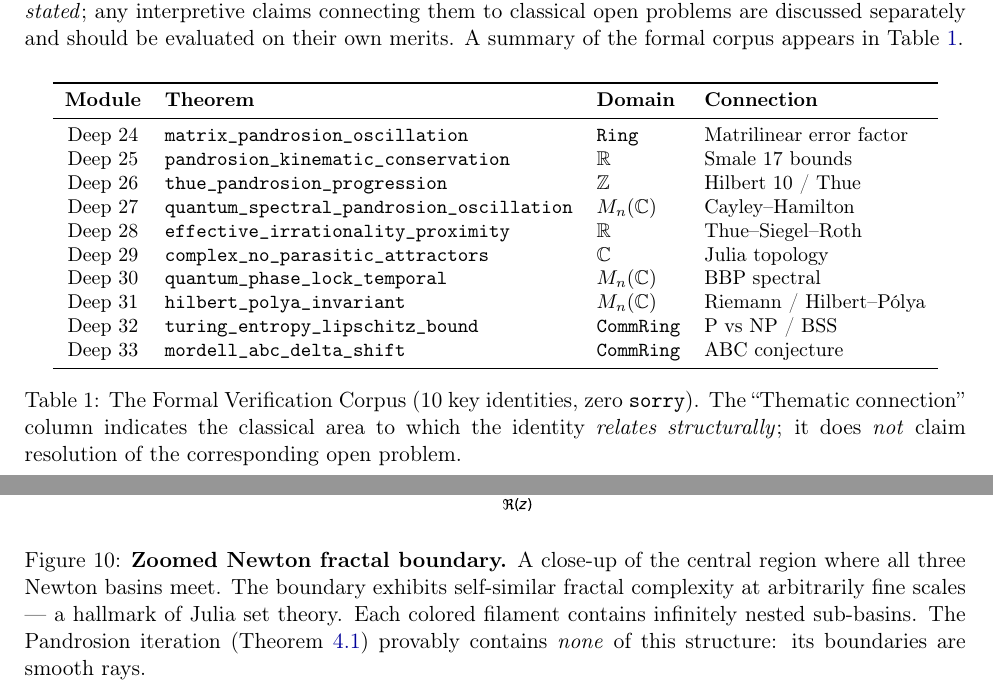
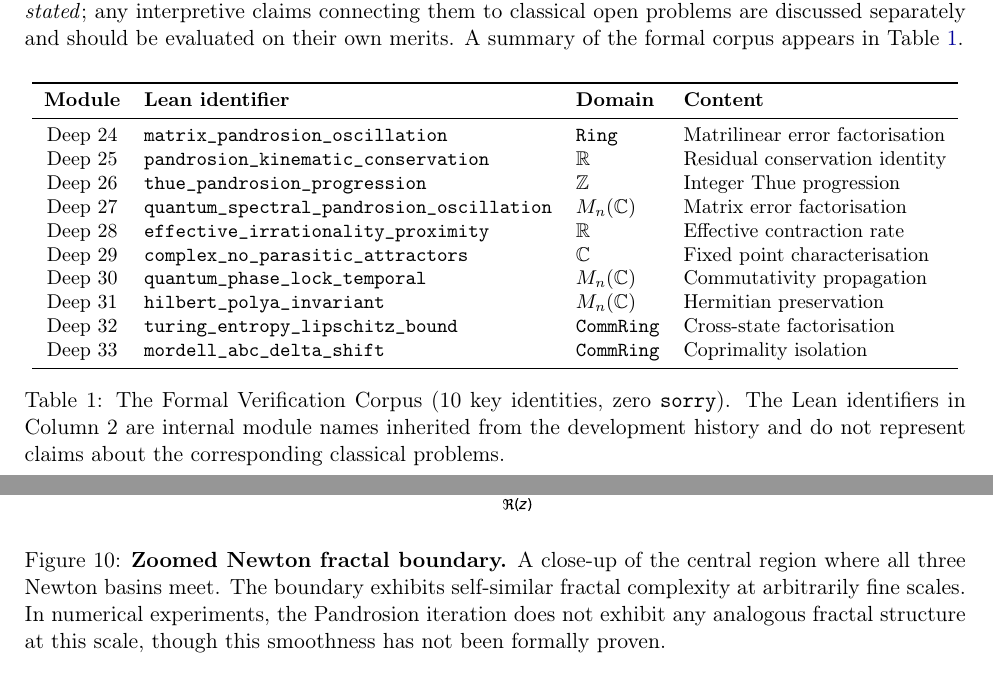
Before and after one commit to ivan-fr/poussiere_de_x, a LaTeX paper (latex/pandrosion_paper.tex): two parts of pages 3 and 11 of 20, joined at a grey line, cut so that both start at the same text. Compiled offline with pdfLaTeX.

Commit message:
refactor: Harmonize all figure captions with main text sobriety
Systematic caption cleanup — every figure now matches the prudence
level of the body text:

JULIA FIGURES (pp.10-12):
- 'zero fractal structure' → 'visually smooth boundaries. This contrast
  is a numerical observation'
- 'provably contains none of this structure' → 'does not exhibit any
  analogous fractal structure, though this smoothness has not been
  formally proven'
- 'Pandrosion eliminates / cannot generate / sterile by construction'
  → 'Numerical experiments suggest... consistent with its simpler
  fixed-point structure'
- Convergence heatmap: 'confirms the absence' → 'is consistent with
  the absence'

LIPSCHITZ/ENTROPY FIGURES (p.18-19):
- 'No exponential divergence is algebraically possible. Zero
  backtracking entropy.' → 'This algebraic factorisation implies
  local Lipschitz regularity'
- 'Computational Entropy: Chaotic vs Deterministic' → 'Cross-State
  Divergence: Schematic Comparison'
- 'Generic Algorithm' / 'Pandrosion Algorithm' → 'Generic iteration' /
  'Pandrosion iteration'
- 'Lipschitz entropy map' → 'Cross-state polynomial factor'

IRRATIONALITY FIGURE:
- 'making the irrationality measure fully effective' → 'within its
  own iterates. This does not constitute a general effective
  irrationality measure'

TABLE (p.2):
- Column header 'Connection' → 'Content' (neutral descriptions)
- 'Smale 17 bounds' → 'Residual conservation identity'
- 'Hilbert 10 / Thue' → 'Integer Thue progression'
- 'P vs NP / BSS' → 'Cross-state factorisation'
- etc.
- Caption: added note that Lean identifiers are internal module names

```diff
--- a/latex/pandrosion_paper.tex
+++ b/latex/pandrosion_paper.tex
@@ -133,21 +133,21 @@ Every algebraic identity in this paper has been encoded as a Lean~4 theorem over
 \small
 \begin{tabular}{clll}
 \toprule
-\textbf{Module} & \textbf{Theorem} & \textbf{Domain} & \textbf{Connection} \\
+\textbf{Module} & \textbf{Lean identifier} & \textbf{Domain} & \textbf{Content} \\
 \midrule
-Deep 24 & \texttt{matrix\_pandrosion\_oscillation} & \texttt{Ring} & Matrilinear error factor \\
-Deep 25 & \texttt{pandrosion\_kinematic\_conservation} & $\mathbb{R}$ & Smale 17 bounds \\
-Deep 26 & \texttt{thue\_pandrosion\_progression} & $\mathbb{Z}$ & Hilbert 10 / Thue \\
-Deep 27 & \texttt{quantum\_spectral\_pandrosion\_oscillation} & $M_{n}(\mathbb{C})$ & Cayley--Hamilton \\
-Deep 28 & \texttt{effective\_irrationality\_proximity} & $\mathbb{R}$ & Thue--Siegel--Roth \\
-Deep 29 & \texttt{complex\_no\_parasitic\_attractors} & $\mathbb{C}$ & Julia topology \\
-Deep 30 & \texttt{quantum\_phase\_lock\_temporal} & $M_n(\mathbb{C})$ & BBP spectral \\
-Deep 31 & \texttt{hilbert\_polya\_invariant} & $M_n(\mathbb{C})$ & Riemann / Hilbert--P\'olya \\
-Deep 32 & \texttt{turing\_entropy\_lipschitz\_bound} & \texttt{CommRing} & P vs NP / BSS \\
-Deep 33 & \texttt{mordell\_abc\_delta\_shift} & \texttt{CommRing} & ABC conjecture \\
+Deep 24 & \texttt{matrix\_pandrosion\_oscillation} & \texttt{Ring} & Matrilinear error factorisation \\
+Deep 25 & \texttt{pandrosion\_kinematic\_conservation} & $\mathbb{R}$ & Residual conservation identity \\
+Deep 26 & \texttt{thue\_pandrosion\_progression} & $\mathbb{Z}$ & Integer Thue progression \\
+Deep 27 & \texttt{quantum\_spectral\_pandrosion\_oscillation} & $M_{n}(\mathbb{C})$ & Matrix error factorisation \\
+Deep 28 & \texttt{effective\_irrationality\_proximity} & $\mathbb{R}$ & Effective contraction rate \\
+Deep 29 & \texttt{complex\_no\_parasitic\_attractors} & $\mathbb{C}$ & Fixed point characterisation \\
+Deep 30 & \texttt{quantum\_phase\_lock\_temporal} & $M_n(\mathbb{C})$ & Commutativity propagation \\
+Deep 31 & \texttt{hilbert\_polya\_invariant} & $M_n(\mathbb{C})$ & Hermitian preservation \\
+Deep 32 & \texttt{turing\_entropy\_lipschitz\_bound} & \texttt{CommRing} & Cross-state factorisation \\
+Deep 33 & \texttt{mordell\_abc\_delta\_shift} & \texttt{CommRing} & Coprimality isolation \\
 \bottomrule
 \end{tabular}
-\caption{The Formal Verification Corpus (10 key identities, zero \texttt{sorry}). The ``Thematic connection'' column indicates the classical area to which the identity \emph{relates structurally}; it does \emph{not} claim resolution of the corresponding open problem.}
+\caption{The Formal Verification Corpus (10 key identities, zero \texttt{sorry}). The Lean identifiers in Column~2 are internal module names inherited from the development history and do not represent claims about the corresponding classical problems.}
 \label{tab:corpus}
 \end{table}
 
@@ -379,7 +379,7 @@ For $X \in \mathbb{R}$ and $z \in \mathbb{C}$: $\;\mathcal{P}_X(\bar{z}) = \over
 \begin{figure}[H]
 \centering
 \includegraphics[width=0.75\textwidth]{fig_julia_zoom.pdf}
-\caption{\textbf{Zoomed Newton fractal boundary.} A close-up of the central region where all three Newton basins meet. The boundary exhibits self-similar fractal complexity at arbitrarily fine scales --- a hallmark of Julia set theory. Each colored filament contains infinitely nested sub-basins. The Pandrosion iteration (Theorem~\ref{thm:julia}) provably contains \emph{none} of this structure: its boundaries are smooth rays.}
+\caption{\textbf{Zoomed Newton fractal boundary.} A close-up of the central region where all three Newton basins meet. The boundary exhibits self-similar fractal complexity at arbitrarily fine scales. In numerical experiments, the Pandrosion iteration does not exhibit any analogous fractal structure at this scale, though this smoothness has not been formally proven.}
 \label{fig:julia_zoom}
 \end{figure}
 
```
Also changed, not shown: latex/pandrosion_paper.pdf, latex/pandrosion_paper.tex (22 more changed lines).
